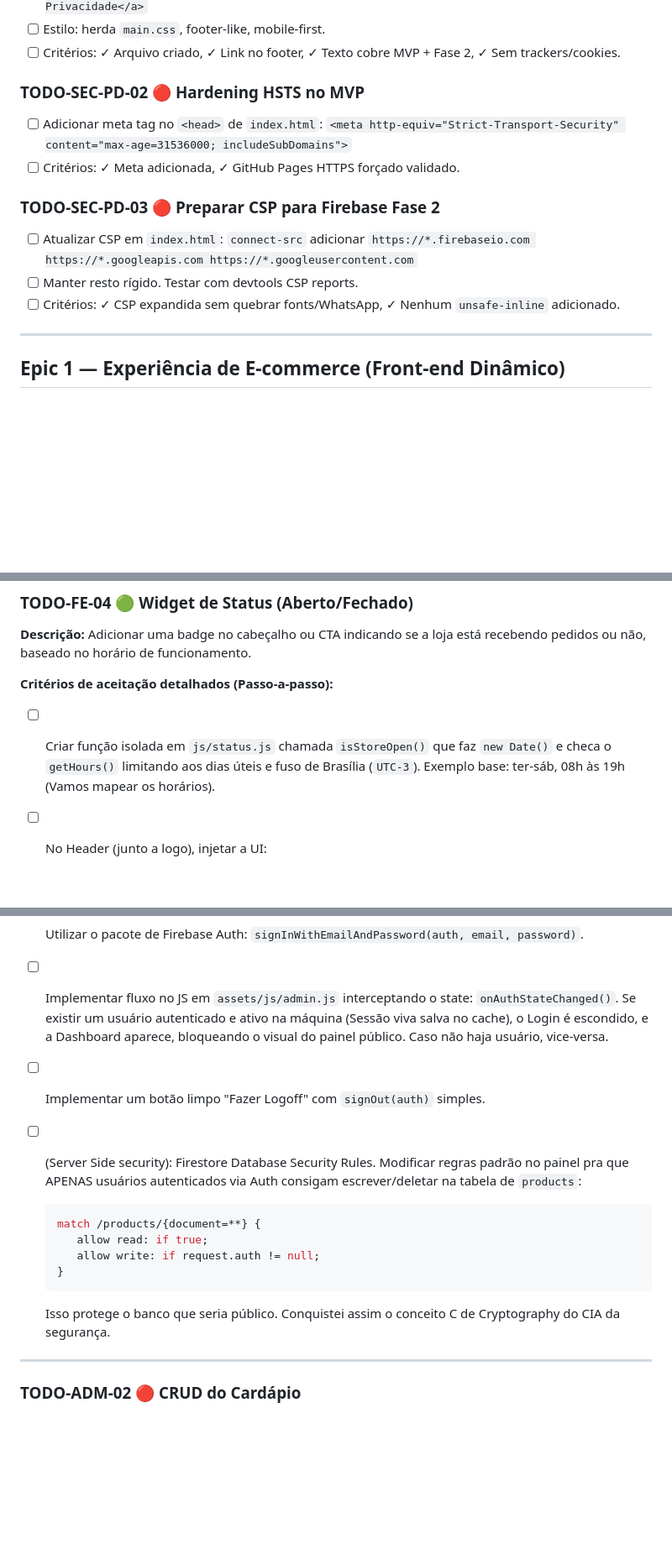
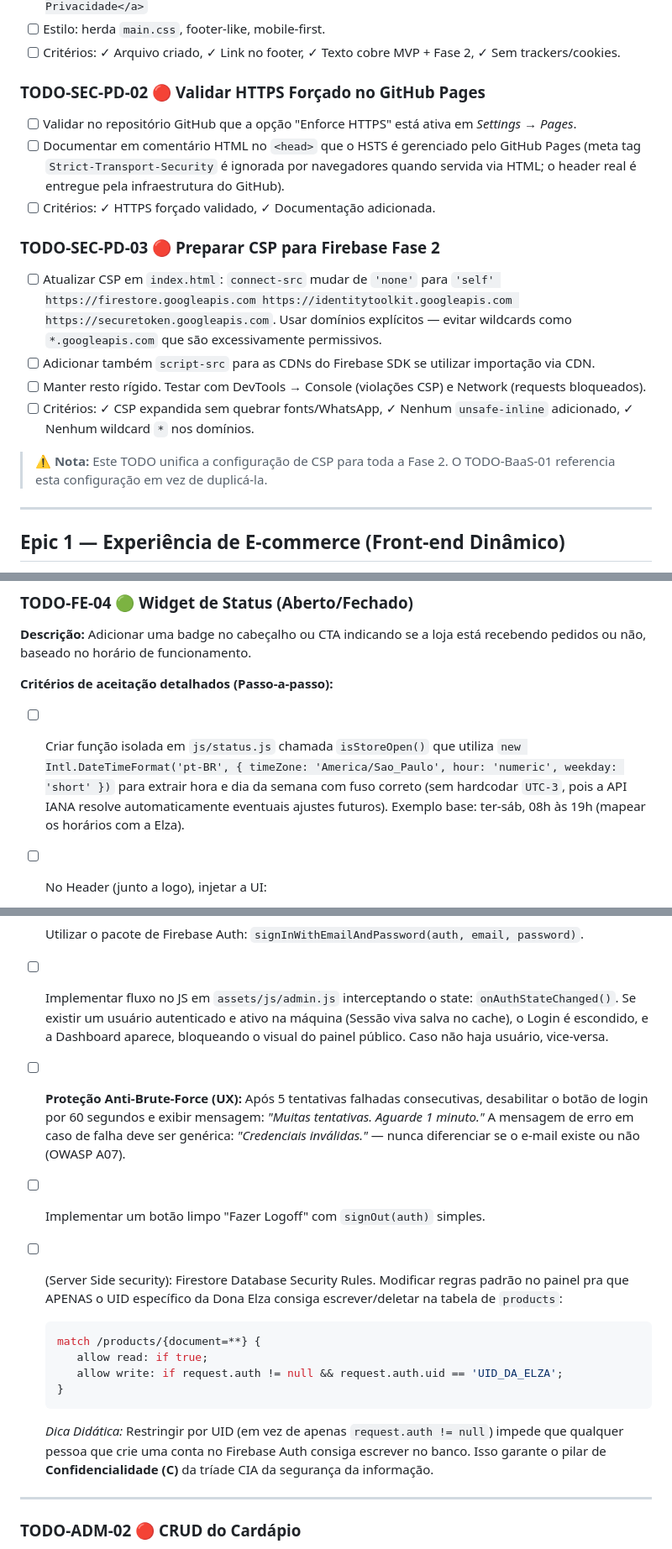
Before and after one commit to tiagoeduardobr/salgados_da_elza, a Markdown page: docs/BACKLOG_PHASE2.md, 3 parts joined by grey strips. Shown at 84% size. Rendered like a GitHub page; blank space fills up the shorter version.

Commit message:
docs(backlog): apply security and best practices audit to phase 2

````diff
--- a/docs/BACKLOG_PHASE2.md
+++ b/docs/BACKLOG_PHASE2.md
@@ -27,16 +27,20 @@
 - [ ] Estilo: herda `main.css`, footer-like, mobile-first.
 - [ ] Critérios: ✓ Arquivo criado, ✓ Link no footer, ✓ Texto cobre MVP + Fase 2, ✓ Sem trackers/cookies.
 
-### TODO-SEC-PD-02 🔴 Hardening HSTS no MVP
+### TODO-SEC-PD-02 🔴 Validar HTTPS Forçado no GitHub Pages
 
-- [ ] Adicionar meta tag no `<head>` de `index.html`: `<meta http-equiv="Strict-Transport-Security" content="max-age=31536000; includeSubDomains">`
-- [ ] Critérios: ✓ Meta adicionada, ✓ GitHub Pages HTTPS forçado validado.
+- [ ] Validar no repositório GitHub que a opção "Enforce HTTPS" está ativa em *Settings → Pages*.
+- [ ] Documentar em comentário HTML no `<head>` que o HSTS é gerenciado pelo GitHub Pages (meta tag `Strict-Transport-Security` é ignorada por navegadores quando servida via HTML; o header real é entregue pela infraestrutura do GitHub).
+- [ ] Critérios: ✓ HTTPS forçado validado, ✓ Documentação adicionada.
 
 ### TODO-SEC-PD-03 🔴 Preparar CSP para Firebase Fase 2
 
-- [ ] Atualizar CSP em `index.html`: `connect-src` adicionar `https://*.firebaseio.com https://*.googleapis.com https://*.googleusercontent.com`
-- [ ] Manter resto rígido. Testar com devtools CSP reports.
-- [ ] Critérios: ✓ CSP expandida sem quebrar fonts/WhatsApp, ✓ Nenhum `unsafe-inline` adicionado.
+- [ ] Atualizar CSP em `index.html`: `connect-src` mudar de `'none'` para `'self' https://firestore.googleapis.com https://identitytoolkit.googleapis.com https://securetoken.googleapis.com`. Usar domínios explícitos — evitar wildcards como `*.googleapis.com` que são excessivamente permissivos.
+- [ ] Adicionar também `script-src` para as CDNs do Firebase SDK se utilizar importação via CDN.
+- [ ] Manter resto rígido. Testar com DevTools → Console (violações CSP) e Network (requests bloqueados).
+- [ ] Critérios: ✓ CSP expandida sem quebrar fonts/WhatsApp, ✓ Nenhum `unsafe-inline` adicionado, ✓ Nenhum wildcard `*` nos domínios.
+
+> ⚠️ **Nota:** Este TODO unifica a configuração de CSP para toda a Fase 2. O TODO-BaaS-01 referencia esta configuração em vez de duplicá-la.
 
 ---
 
@@ -112,7 +116,7 @@
 
 **Critérios de aceitação detalhados (Passo-a-passo):**
 
-- [ ] Criar função isolada em `js/status.js` chamada `isStoreOpen()` que faz `new Date()` e checa o `getHours()` limitando aos dias úteis e fuso de Brasília (`UTC-3`). Exemplo base: ter-sáb, 08h às 19h (Vamos mapear os horários).
+- [ ] Criar função isolada em `js/status.js` chamada `isStoreOpen()` que utiliza `new Intl.DateTimeFormat('pt-BR', { timeZone: 'America/Sao_Paulo', hour: 'numeric', weekday: 'short' })` para extrair hora e dia da semana com fuso correto (sem hardcodar `UTC-3`, pois a API IANA resolve automaticamente eventuais ajustes futuros). Exemplo base: ter-sáb, 08h às 19h (mapear os horários com a Elza).
 - [ ] No Header (junto a logo), injetar a UI:
 
   - Uma bolinha HTML div redonda (`background: #4ade80` ou `#f87171`) para aberto e fechado.
@@ -171,17 +175,18 @@
 - [ ] Na página de admin, haverá `div#login-view` e `div#dashboard-view` escondido com CSS nativo (`display: none`).
 - [ ] Utilizar o pacote de Firebase Auth: `signInWithEmailAndPassword(auth, email, password)`.
 - [ ] Implementar fluxo no JS em `assets/js/admin.js` interceptando o state: `onAuthStateChanged()`. Se existir um usuário autenticado e ativo na máquina (Sessão viva salva no cache), o Login é escondido, e a Dashboard aparece, bloqueando o visual do painel público. Caso não haja usuário, vice-versa.
+- [ ] **Proteção Anti-Brute-Force (UX):** Após 5 tentativas falhadas consecutivas, desabilitar o botão de login por 60 segundos e exibir mensagem: *"Muitas tentativas. Aguarde 1 minuto."* A mensagem de erro em caso de falha deve ser genérica: *"Credenciais inválidas."* — nunca diferenciar se o e-mail existe ou não (OWASP A07).
 - [ ] Implementar um botão limpo "Fazer Logoff" com `signOut(auth)` simples.
-- [ ] (Server Side security): Firestore Database Security Rules. Modificar regras padrão no painel pra que APENAS usuários autenticados via Auth consigam escrever/deletar na tabela de `products`:
+- [ ] (Server Side security): Firestore Database Security Rules. Modificar regras padrão no painel pra que APENAS o UID específico da Dona Elza consiga escrever/deletar na tabela de `products`:
 
   ```ruby
   match /products/{document=**} {
      allow read: if true;
-     allow write: if request.auth != null;
+     allow write: if request.auth != null && request.auth.uid == 'UID_DA_ELZA';
   }
   ```
 
-  Isso protege o banco que seria público. Conquistei assim o conceito C de Cryptography do CIA da segurança.
+  *Dica Didática:* Restringir por UID (em vez de apenas `request.auth != null`) impede que qualquer pessoa que crie uma conta no Firebase Auth consiga escrever no banco. Isso garante o pilar de **Confidencialidade (C)** da tríade CIA da segurança da informação.
 
 ---
 
````
Also changed, not shown: other parts of docs/BACKLOG_PHASE2.md (+7 -6 lines), README.md (+8 -7 lines).
